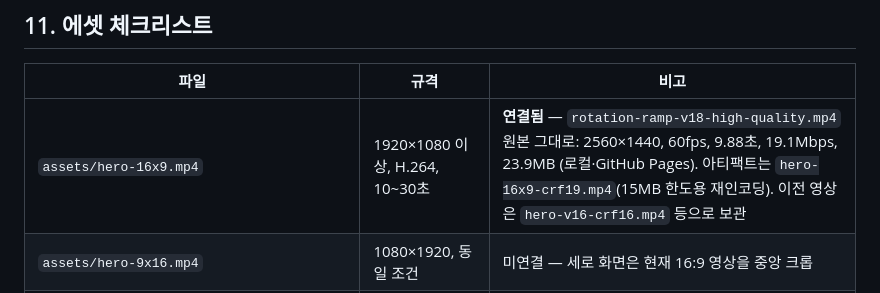
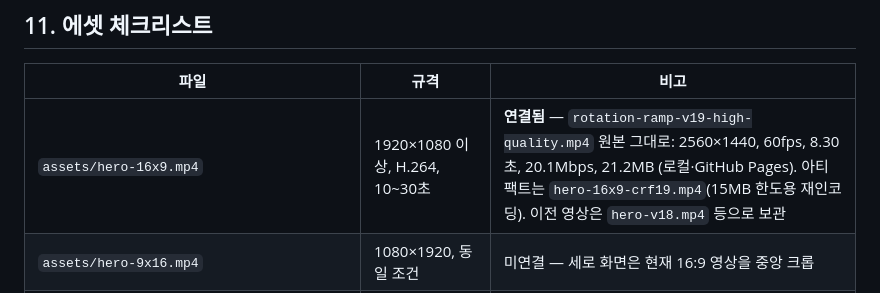
Before and after one commit to sckwon-art/cpp-landing, a Markdown page: IA.md, the part around the change. GitHub-like rendering.

Commit message:
영상 v19 (high quality) 교체
Co-Authored-By: Claude Fable 5.1 <noreply@anthropic.com>

```diff
--- a/IA.md
+++ b/IA.md
@@ -198,7 +198,7 @@ Figma "Ludyte CPP — Strategy / Landing Explorations" › `01 · The Invitation
 
 | 파일 | 규격 | 비고 |
 |---|---|---|
-| `assets/hero-16x9.mp4` | 1920×1080 이상, H.264, 10~30초 | **연결됨** — `rotation-ramp-v18-high-quality.mp4` 원본 그대로: 2560×1440, 60fps, 9.88초, 19.1Mbps, 23.9MB (로컬·GitHub Pages). 아티팩트는 `hero-16x9-crf19.mp4`(15MB 한도용 재인코딩). 이전 영상은 `hero-v16-crf16.mp4` 등으로 보관 |
+| `assets/hero-16x9.mp4` | 1920×1080 이상, H.264, 10~30초 | **연결됨** — `rotation-ramp-v19-high-quality.mp4` 원본 그대로: 2560×1440, 60fps, 8.30초, 20.1Mbps, 21.2MB (로컬·GitHub Pages). 아티팩트는 `hero-16x9-crf19.mp4`(15MB 한도용 재인코딩). 이전 영상은 `hero-v18.mp4` 등으로 보관 |
 | `assets/hero-9x16.mp4` | 1080×1920, 동일 조건 | 미연결 — 세로 화면은 현재 16:9 영상을 중앙 크롭 |
 | `assets/poster.jpg` | 1920×1080, 200KB 이하 | **연결됨** — 0.5초 지점 프레임 |
 | `assets/logo.svg` | 91×20 | **연결됨** — Figma node 2248:57634 내보내기 |
```
